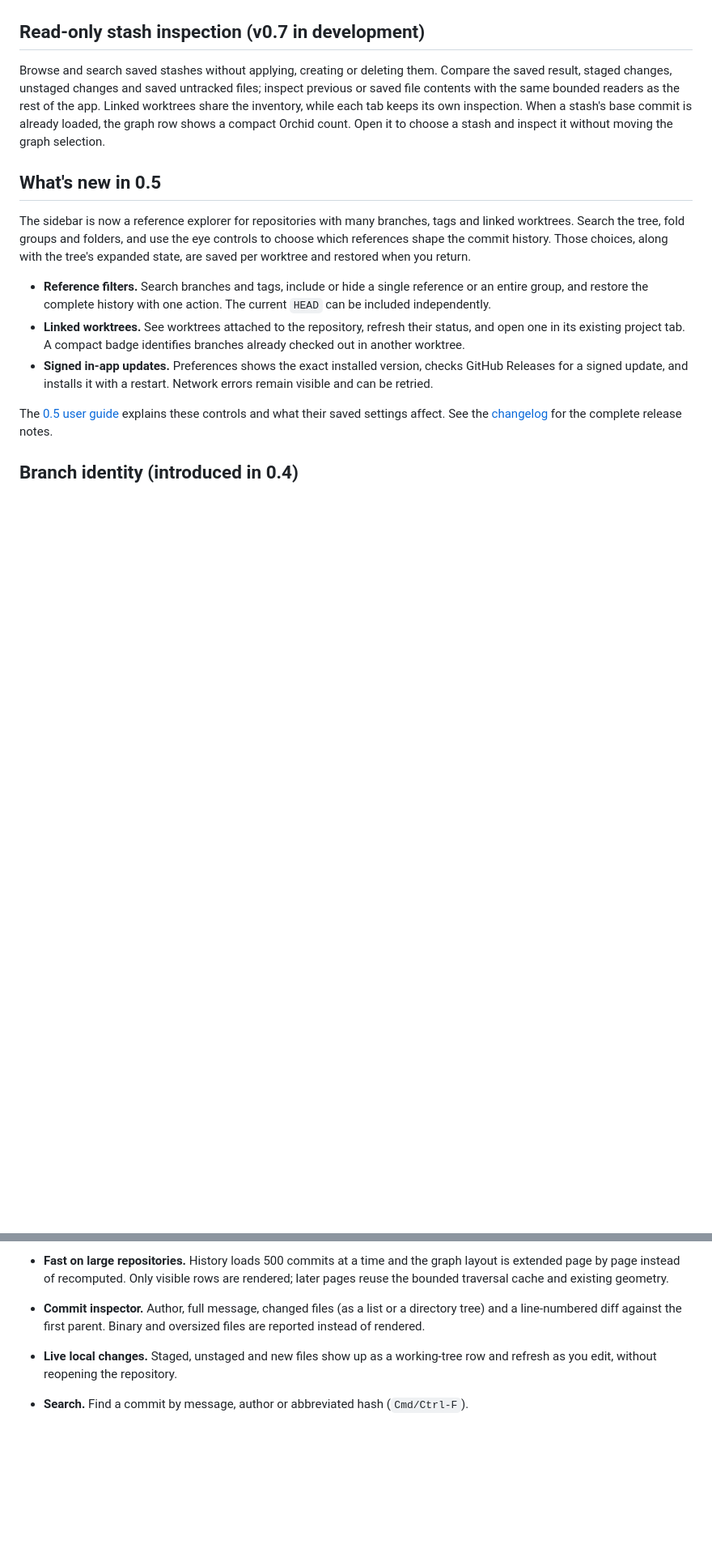
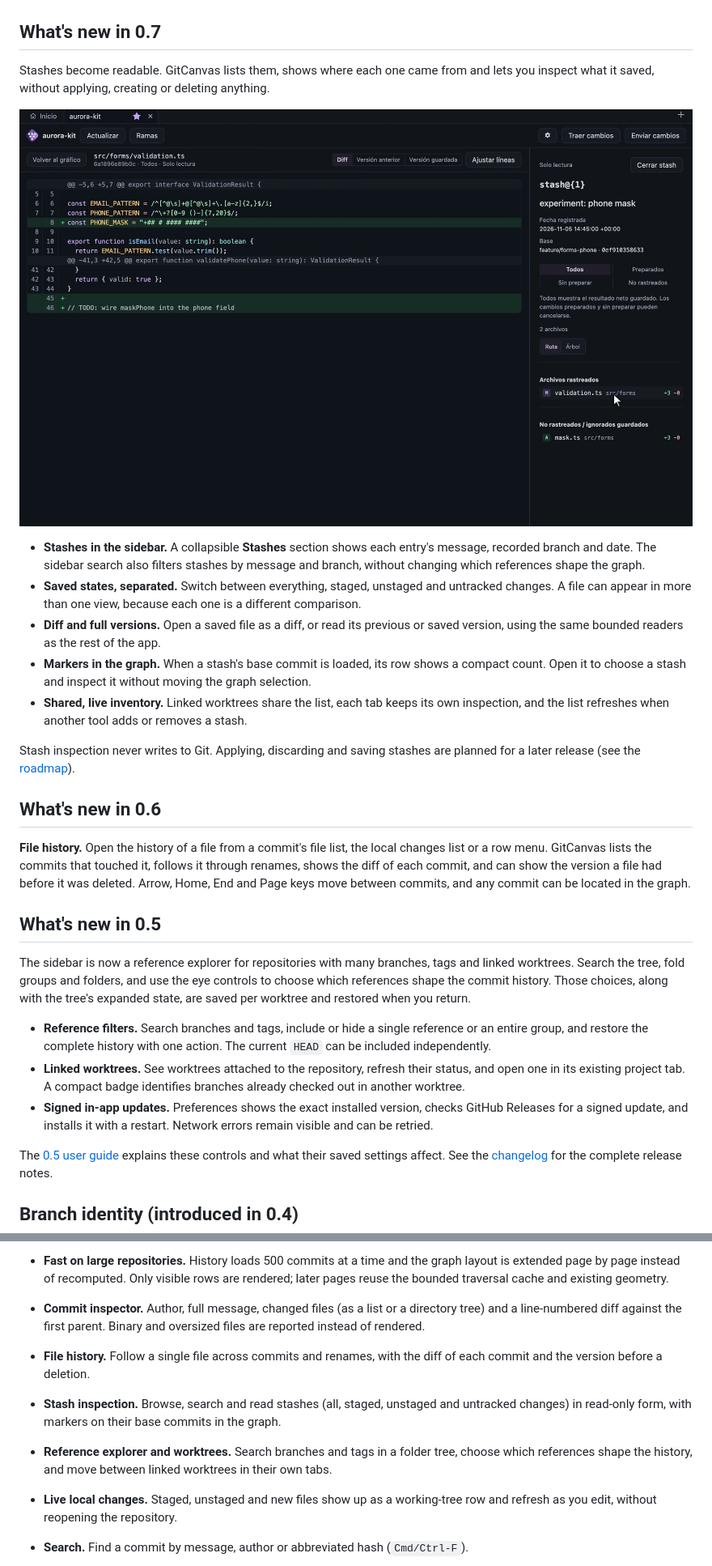
Before and after one commit to dcardenasl/GitCanvas, a Markdown page: README.md, 2 parts joined by grey strips. Shown at 81% size. GitHub-like rendering; pictures changed too: docs/assets/screenshot-stash.jpg (added); blank space fills up the shorter version.

Commit message:
docs(readme): present v0.6 and v0.7 features with a stash demo gif

```diff
--- a/README.md
+++ b/README.md
@@ -30,14 +30,36 @@ GitCanvas is the opposite trade: small, fast, free, and focused on reading histo
   <img src="docs/assets/screenshot.jpg" alt="GitCanvas showing the branch graph with a color per branch, a selected merge commit and its details" width="860">
 </p>
 
-## Read-only stash inspection (v0.7 in development)
+## What's new in 0.7
 
-Browse and search saved stashes without applying, creating or deleting them. Compare
-the saved result, staged changes, unstaged changes and saved untracked files; inspect
-previous or saved file contents with the same bounded readers as the rest of the app.
-Linked worktrees share the inventory, while each tab keeps its own inspection.
-When a stash's base commit is already loaded, the graph row shows a compact Orchid
-count. Open it to choose a stash and inspect it without moving the graph selection.
+Stashes become readable. GitCanvas lists them, shows where each one came from and lets you
+inspect what it saved, without applying, creating or deleting anything.
+
+<p align="center">
+  <img src="docs/assets/screenshot-stash.jpg" alt="A stash open in GitCanvas: the diff of a saved file in the center and the stash's message, base branch and files in the inspector" width="860">
+</p>
+
+- **Stashes in the sidebar.** A collapsible **Stashes** section shows each entry's message,
+  recorded branch and date. The sidebar search also filters stashes by message and branch,
+  without changing which references shape the graph.
+- **Saved states, separated.** Switch between everything, staged, unstaged and untracked
+  changes. A file can appear in more than one view, because each one is a different comparison.
+- **Diff and full versions.** Open a saved file as a diff, or read its previous or saved
+  version, using the same bounded readers as the rest of the app.
+- **Markers in the graph.** When a stash's base commit is loaded, its row shows a compact
+  count. Open it to choose a stash and inspect it without moving the graph selection.
+- **Shared, live inventory.** Linked worktrees share the list, each tab keeps its own
+  inspection, and the list refreshes when another tool adds or removes a stash.
+
+Stash inspection never writes to Git. Applying, discarding and saving stashes are planned for
+a later release (see the [roadmap](docs/plan/2026-10-19-roadmap-de-versiones.md)).
+
+## What's new in 0.6
+
+**File history.** Open the history of a file from a commit's file list, the local changes
+list or a row menu. GitCanvas lists the commits that touched it, follows it through renames,
+shows the diff of each commit, and can show the version a file had before it was deleted.
+Arrow, Home, End and Page keys move between commits, and any commit can be located in the graph.
 
 ## What's new in 0.5
 
@@ -97,6 +119,12 @@ See the [changelog](CHANGELOG.md) for the full list.
 - **Commit inspector.** Author, full message, changed files (as a list or a directory
   tree) and a line-numbered diff against the first parent. Binary and oversized files are
   reported instead of rendered.
+- **File history.** Follow a single file across commits and renames, with the diff of each
+  commit and the version before a deletion.
+- **Stash inspection.** Browse, search and read stashes (all, staged, unstaged and untracked
+  changes) in read-only form, with markers on their base commits in the graph.
+- **Reference explorer and worktrees.** Search branches and tags in a folder tree, choose
+  which references shape the history, and move between linked worktrees in their own tabs.
 - **Live local changes.** Staged, unstaged and new files show up as a working-tree row and
   refresh as you edit, without reopening the repository.
 - **Search.** Find a commit by message, author or abbreviated hash (`Cmd/Ctrl-F`).
```
Also changed, not shown: other parts of README.md (+6 -1 lines), docs/assets/demo.gif.
